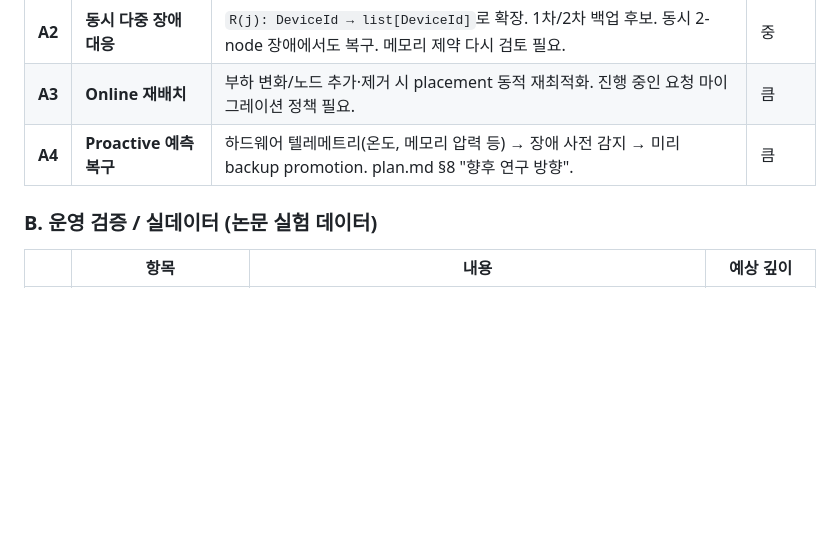
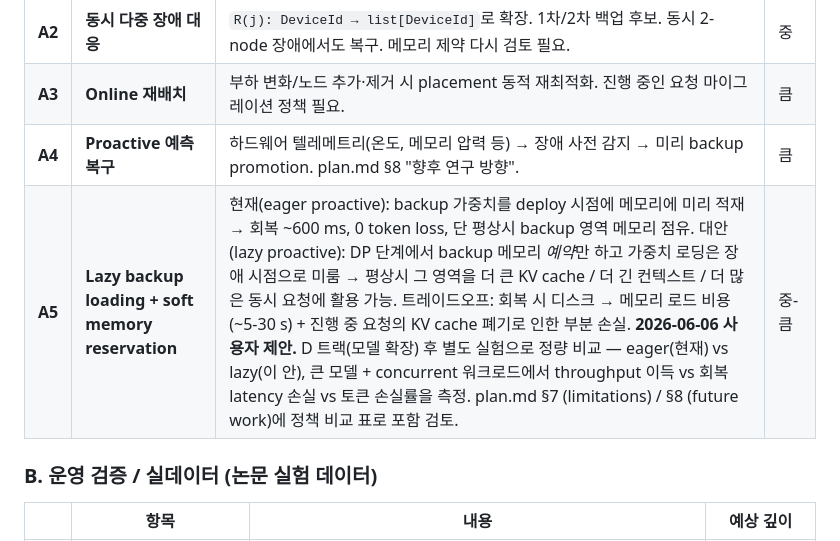
Before and after one commit to hjkim24/RADP, a Markdown page: PHASES.md, the part around the change. Rendered like a GitHub page; blank space fills up the shorter version.

Commit message:
docs(phases): add A5 lazy backup loading + soft reserve to backlog
The current Recovery-Aware DP eagerly loads backup weights at deploy
time. This trades upfront memory + slower bring-up for ~600 ms graceful
recovery + zero token loss (measured in A2/A3b). An alternative the
user proposed (2026-06-06): the DP still reserves a backup memory
budget per device for feasibility checks, but the actual weights are
not loaded until a failure occurs — freeing that memory for larger KV
caches, longer contexts, or more concurrent requests during normal
operation. The cost is paid at recovery time: disk → memory load
(5-30 s on Jetson eMMC) plus dropping the KV cache that was using
the now-reclaimed space, which surfaces as partial token loss for
in-flight requests.

Planned follow-up after the D track (model expansion) lands: a side-
by-side measurement of the two policies on a regime where the
difference actually matters (Llama-7B INT4, concurrent workload).
Metrics: normal throughput, recovery latency, token loss rate. The
result is a policy comparison table for plan.md §7 / §8, not a
replacement for the current eager strategy — the paper's headline
claim still rests on the proactive-recovery measurements.

Co-Authored-By: Claude Opus 4.7 <noreply@anthropic.com>

```diff
--- a/PHASES.md
+++ b/PHASES.md
@@ -900,6 +900,7 @@ ours의 recovery step: mean **597 ms**, p50 **594 ms** (A2의 N=5 mean 729 / p50
 | **A2** | **동시 다중 장애 대응** | `R(j): DeviceId → list[DeviceId]`로 확장. 1차/2차 백업 후보. 동시 2-node 장애에서도 복구. 메모리 제약 다시 검토 필요. | 중 |
 | **A3** | **Online 재배치** | 부하 변화/노드 추가·제거 시 placement 동적 재최적화. 진행 중인 요청 마이그레이션 정책 필요. | 큼 |
 | **A4** | **Proactive 예측 복구** | 하드웨어 텔레메트리(온도, 메모리 압력 등) → 장애 사전 감지 → 미리 backup promotion. plan.md §8 "향후 연구 방향". | 큼 |
+| **A5** | **Lazy backup loading + soft memory reservation** | 현재(eager proactive): backup 가중치를 deploy 시점에 메모리에 미리 적재 → 회복 ~600 ms, 0 token loss, 단 평상시 backup 영역 메모리 점유. 대안(lazy proactive): DP 단계에서 backup 메모리 *예약*만 하고 가중치 로딩은 장애 시점으로 미룸 → 평상시 그 영역을 더 큰 KV cache / 더 긴 컨텍스트 / 더 많은 동시 요청에 활용 가능. 트레이드오프: 회복 시 디스크 → 메모리 로드 비용 (~5-30 s) + 진행 중 요청의 KV cache 폐기로 인한 부분 손실. **2026-06-06 사용자 제안.** D 트랙(모델 확장) 후 별도 실험으로 정량 비교 — eager(현재) vs lazy(이 안), 큰 모델 + concurrent 워크로드에서 throughput 이득 vs 회복 latency 손실 vs 토큰 손실률을 측정. plan.md §7 (limitations) / §8 (future work)에 정책 비교 표로 포함 검토. | 중-큼 |
 
 ### B. 운영 검증 / 실데이터 (논문 실험 데이터)
 
```
